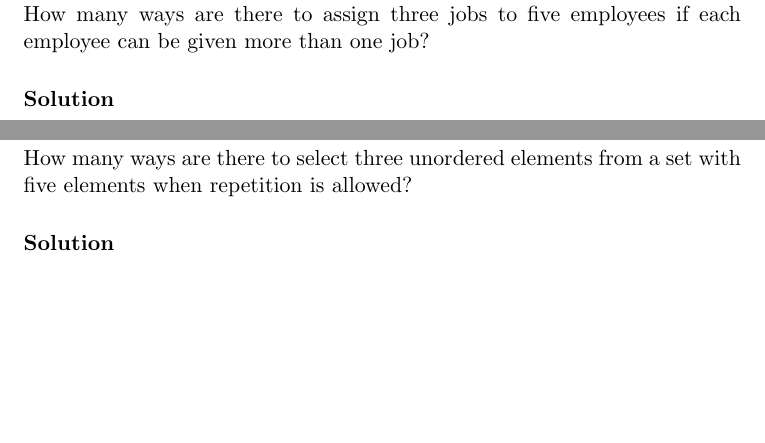
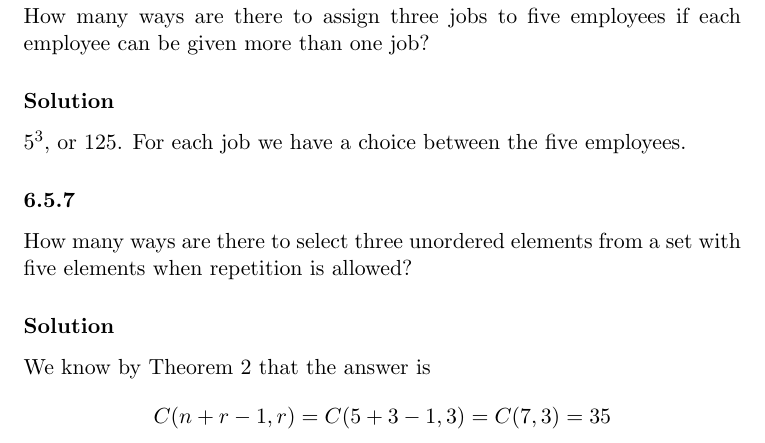
Before and after one commit to RagnarArdal/dim-ta-solutions, a LaTeX document (10/main.tex, which reads 10/problems/6.5.5.tex, 10/problems/6.5.7.tex): two parts of pages 8 and 9 of 16 before the commit and part of page 3 of 10 after it, the two joined at a grey line, cut so that both start at the same text, the shorter picture padded with empty space. Compiled offline with pdfLaTeX.

Commit message:
Started chapter 6.5 answers

```diff
--- a/10/problems/6.5.5.tex
+++ b/10/problems/6.5.5.tex
@@ -6,6 +6,7 @@
 How many ways are there to assign three jobs to five employees if each employee can be given more than one job?
 
 \solution
+$5^3$, or 125. For each job we have a choice between the five employees.
 
 
 \end{document}
--- a/10/problems/6.5.7.tex
+++ b/10/problems/6.5.7.tex
@@ -6,6 +6,15 @@
 How many ways are there to select three unordered elements from a set with five elements when repetition is allowed?
 
 \solution
-
+We know by Theorem 2 that the answer is
+\[
+	C(n + r - 1, r)
+	=
+	C(5 + 3 - 1, 3)
+	=
+	C(7, 3)
+	=
+	35
+\]
 
 \end{document}
```
Also changed, not shown: 10/main.tex (+0 -6 lines), 10/problems/6.5.1.tex (+1 -1 lines), 10/problems/6.5.3.tex (+1 -1 lines).
